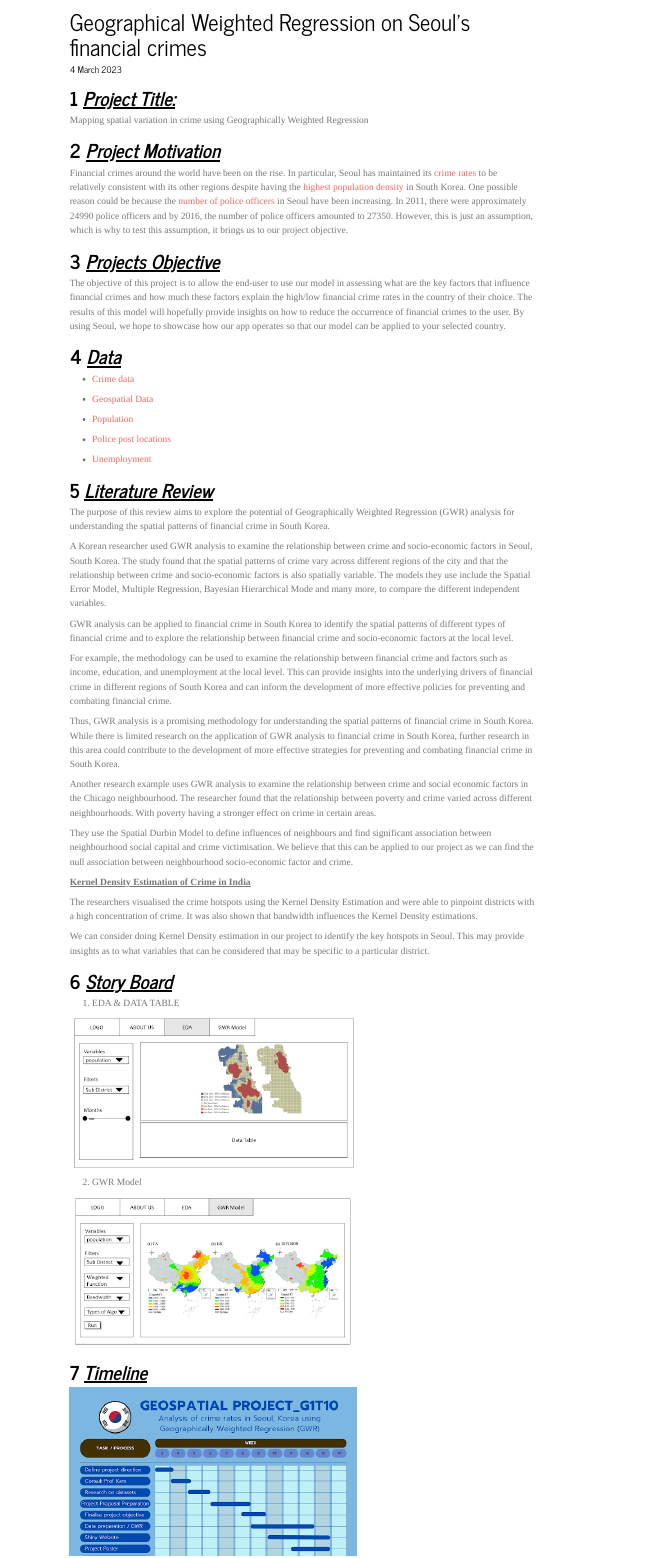
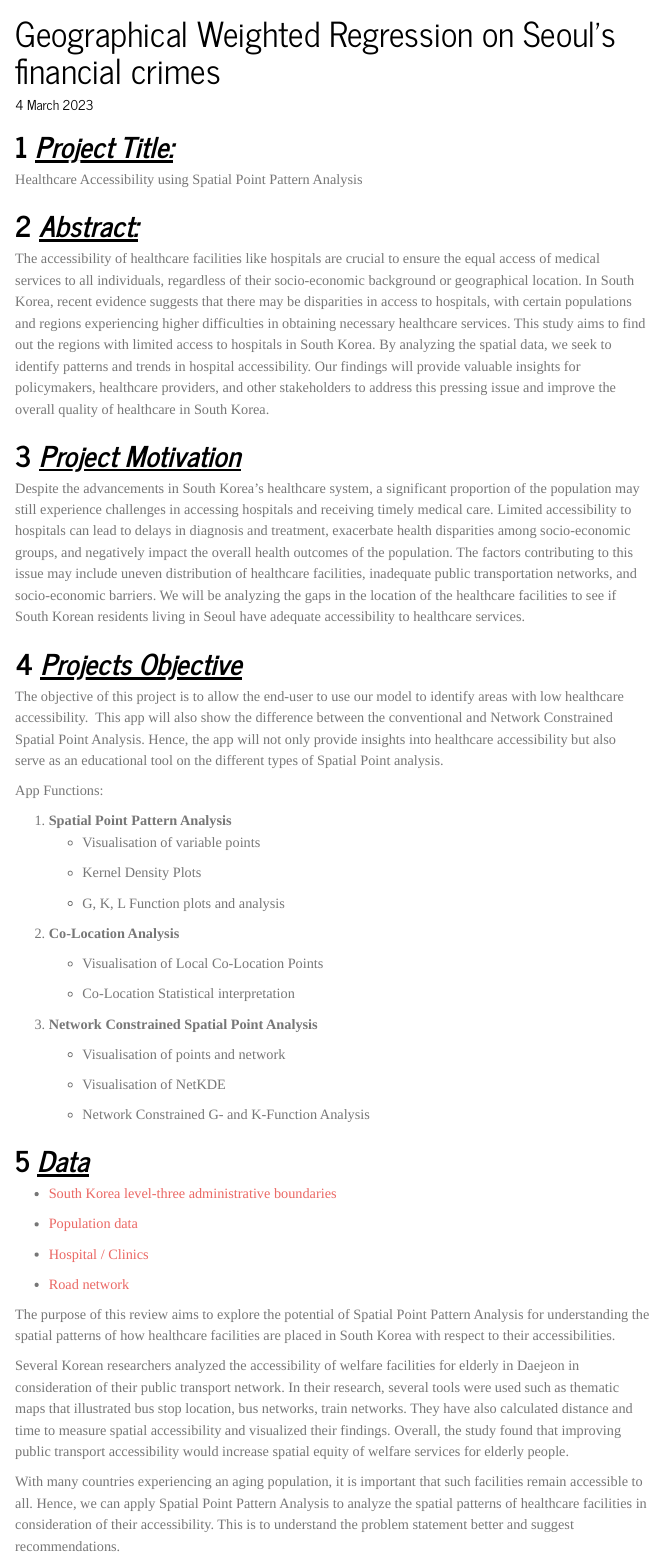
Before and after one commit to junhao2309/IS415-Project_G10, a Quarto document (Project_Outline.qmd): the page in a window 1100 px wide, from its top. Rendered offline with R 4.5, knitr and Pandoc in place of Quarto, with nearby package versions; menus at the side of the page are left out.

Commit message:
Commit outline change

```diff
--- a/Project_Outline.qmd
+++ b/Project_Outline.qmd
@@ -13,46 +13,85 @@ editor: visual
 
 # [***Project Title:***]{.underline}
 
-Mapping spatial variation in crime using Geographically Weighted Regression
+Healthcare Accessibility using Spatial Point Pattern Analysis
+
+# [*Abstract:*]{.underline}
+
+The accessibility of healthcare facilities like hospitals are crucial to ensure the equal access of medical services to all individuals, regardless of their socio-economic background or geographical location.
+In South Korea, recent evidence suggests that there may be disparities in access to hospitals, with certain populations and regions experiencing higher difficulties in obtaining necessary healthcare services.
+This study aims to find out the regions with limited access to hospitals in South Korea.
+By analyzing the spatial data, we seek to identify patterns and trends in hospital accessibility.
+Our findings will provide valuable insights for policymakers, healthcare providers, and other stakeholders to address this pressing issue and improve the overall quality of healthcare in South Korea.
 
 # [*Project Motivation*]{.underline}
 
-Financial crimes around the world have been on the rise.
-In particular, Seoul has maintained its [crime rates](https://www-statista-com.libproxy.smu.edu.sg/statistics/1249396/south-korea-crime-rate-by-region/?locale=en) to be relatively consistent with its other regions despite having the [highest population density](https://www-statista-com.libproxy.smu.edu.sg/statistics/1112322/south-korea-population-density-by-province/) in South Korea.
-One possible reason could be because the [number of police officers](https://www-statista-com.libproxy.smu.edu.sg/statistics/1290877/south-korea-number-of-police-officers-in-seoul/) in Seoul have been increasing.
-In 2011, there were approximately 24990 police officers and by 2016, the number of police officers amounted to 27350.
-However, this is just an assumption, which is why to test this assumption, it brings us to our project objective.
+Despite the advancements in South Korea's healthcare system, a significant proportion of the population may still experience challenges in accessing hospitals and receiving timely medical care.
+Limited accessibility to hospitals can lead to delays in diagnosis and treatment, exacerbate health disparities among socio-economic groups, and negatively impact the overall health outcomes of the population.
+The factors contributing to this issue may include uneven distribution of healthcare facilities, inadequate public transportation networks, and socio-economic barriers.
+We will be analyzing the gaps in the location of the healthcare facilities to see if South Korean residents living in Seoul have adequate accessibility to healthcare services.
+
 
 # [*Projects Objective*]{.underline}
 
-The objective of this project is to allow the end-user to use our model in assessing what are the key factors that influence financial crimes and how much these factors explain the high/low financial crime rates in the country of their choice.
-The results of this model will hopefully provide insights on how to reduce the occurrence of financial crimes to the user.
-By using Seoul, we hope to showcase how our app operates so that our model can be applied to your selected country.
+The objective of this project is to allow the end-user to use our model to identify areas with low healthcare accessibility.
+This app will also show the difference between the conventional and Network Constrained Spatial Point Analysis.
+Hence, the app will not only provide insights into healthcare accessibility but also serve as an educational tool on the different types of Spatial Point analysis.
+
+App Functions:
+
+1.  **Spatial Point Pattern Analysis**
+    -   Visualisation of variable points
+
+    -   Kernel Density Plots
+
+    -   G, K, L Function plots and analysis
+
+<!-- -->
+
+2.  **Co-Location Analysis**
+
+    -   Visualisation of Local Co-Location Points
+
+    -   Co-Location Statistical interpretation
+
+<!-- -->
+
+3.  **Network Constrained Spatial Point Analysis**
+
+    -   Visualisation of points and network
+
+    -   Visualisation of NetKDE
+
+    -   Network Constrained G- and K-Function Analysis
 
 # [*Data*]{.underline}
 
--   [Crime data](https://kosis.kr/statHtml/statHtml.do?orgId=135&tblId=TX_13501_A048&vw_cd=MT_ETITLE&list_id=C_9&scrId=&language=en&seqNo=&lang_mode=en&obj_var_id=&itm_id=&conn_path=MT_ETITLE&path=%252Feng%252FstatisticsList%252FstatisticsListIndex.do)
+-   [South Korea level-three administrative boundaries](https://data.humdata.org/dataset/kontur-boundaries-korea-republic-of)
 
--   [Geospatial Data](https://gadm.org/download_country_v2.html#google_vignette)
+-   [Population data](https://kosis.kr/statHtml/statHtml.do?orgId=101&tblId=DT_1IN1502&conn_path=I2&language=en)
 
--   [Population](https://data.humdata.org/dataset/kontur-boundaries-korea-republic-of)
+-   [Hospital / Clinics](http://download.geofabrik.de/asia/south-korea.html)
 
--   [Police post locations](http://download.geofabrik.de/asia/south-korea.html)
+-   [Road network](http://download.geofabrik.de/asia/south-korea.html)
 
--   [Unemployment](https://kosis.kr/statHtml/statHtml.do?orgId=101&tblId=DT_1DA7107S&vw_cd=MT_ETITLE&list_id=B15&scrId=&language=en&seqNo=&lang_mode=en&obj_var_id=&itm_id=&conn_path=MT_ETITLE&path=%252Feng%252FstatisticsList%252FstatisticsListIndex.do)
+The purpose of this review aims to explore the potential of Spatial Point Pattern Analysis for understanding the spatial patterns of how healthcare facilities are placed in South Korea with respect to their accessibilities.
 
-# [*Literature Review*]{.underline}
 
-The purpose of this review aims to explore the potential of Geographically Weighted Regression (GWR) analysis for understanding the spatial patterns of financial crime in South Korea.
+Several Korean researchers analyzed the accessibility of welfare facilities for elderly in Daejeon in consideration of their public transport network.
+In their research, several tools were used such as thematic maps that illustrated bus stop location, bus networks, train networks.
+They have also calculated distance and time to measure spatial accessibility and visualized their findings.
+Overall, the study found that improving public transport accessibility would increase spatial equity of welfare services for elderly people.
 
-A Korean researcher used GWR analysis to examine the relationship between crime and socio-economic factors in Seoul, South Korea.
-The study found that the spatial patterns of crime vary across different regions of the city and that the relationship between crime and socio-economic factors is also spatially variable.
-The models they use include the Spatial Error Model, Multiple Regression, Bayesian Hierarchical Mode and many more, to compare the different independent variables.
+With many countries experiencing an aging population, it is important that such facilities remain accessible to all.
+Hence, we can apply Spatial Point Pattern Analysis to analyze the spatial patterns of healthcare facilities in consideration of their accessibility.
+This is to understand the problem statement better and suggest recommendations.
 
-GWR analysis can be applied to financial crime in South Korea to identify the spatial patterns of different types of financial crime and to explore the relationship between financial crime and socio-economic factors at the local level.
+# [*Methology*]{.underline}
 
-For example, the methodology can be used to examine the relationship between financial crime and factors such as income, education, and unemployment at the local level.
-This can provide insights into the underlying drivers of financial crime in different regions of South Korea and can inform the development of more effective policies for preventing and combating financial crime.
+This project examines the accessibility of residents in Seoul Sub district to healthcare facilities.
+We collected data including geospatial forms, location, routes, and population in sub district of Seoul.
+By using spatial point pattern analysis would help us to identify any patterns or clusters in the distribution of hospital in the city.
+We would explore the use of K, G and L functions to measure the degree of clustering in the hospital location.
+From the results of this, we could suggest certain areas of the district if it is underserved or overserved by healthcare facilities.
 
-Thus, GWR analysis is a promising methodology for understanding the spatial patterns of financial crime in South Korea.
-While there is limited research on the application of GWR analysis to financial crime in South Korea, further research in this area could contribute to the development of more effective strategies for preventing and combating financial crime in South Korea.
+Next, we will be using Network constrained spatial point pattern analysis to further analyze spatial point events that occur on the network.
@@ -59,4 +102 @@ While there is limited research on the application of GWR analysis to financial
 
-Another research example uses GWR analysis to examine the relationship between crime and social economic factors in the Chicago neighbourhood.
-The researcher found that the relationship between poverty and crime varied across different neighbourhoods.
-With poverty having a stronger effect on crime in certain areas.
@@ -63,33 +108,5 @@ With poverty having a stronger effect on crime in certain areas.
 
-They use the Spatial Durbin Model to define influences of neighbours and find significant association between neighbourhood social capital and crime victimisation.
-We believe that this can be applied to our project as we can find the null association between neighbourhood socio-economic factor and crime.
-
-[**Kernel Density Estimation of Crime in India**]{.underline}
-
-The researchers visualised the crime hotspots using the Kernel Density Estimation and were able to pinpoint districts with a high concentration of crime.
-It was also shown that bandwidth influences the Kernel Density estimations.
-
-We can consider doing Kernel Density estimation in our project to identify the key hotspots in Seoul.
-This may provide insights as to what variables that can be considered that may be specific to a particular district.
-
-# [*Story Board*]{.underline}
-
-1.  EDA & DATA TABLE
-
-![](images/EDA_and_DataTable.png)
-
-2.  GWR Model
-
-![](images/GWR_model.png)
 
 # [*Timeline*]{.underline}
 
 ![](images/Timeline.png)
-
-# [*References*]{.underline}
-
-<https://www.researchgate.net/publication/254312619_Determinants_of_Crime_Incidence_in_Korea_A_Mixed_GWR_Approach>
-
-<https://www.sciencedirect.com/science/article/abs/pii/S027795361200593X>
-
-https://www.researchgate.net/profile/Prathap-Rudra-Boppuru/publication/339068025_Geospatial_Crime_Analysis_to_Determine_Crime_Density_Using_Kernel_Density_Estimation_for_the_Indian_Context/links/6020bf97299bf1cc26ae8223/Geospatial-Crime-Analysis-to-Determine-Crime-Density-Using-Kernel-Density-Estimation-for-the-Indian-Context.pdf
```
Also changed, not shown: Project_Outline.qmd (9 more changed lines), 5 other files.
